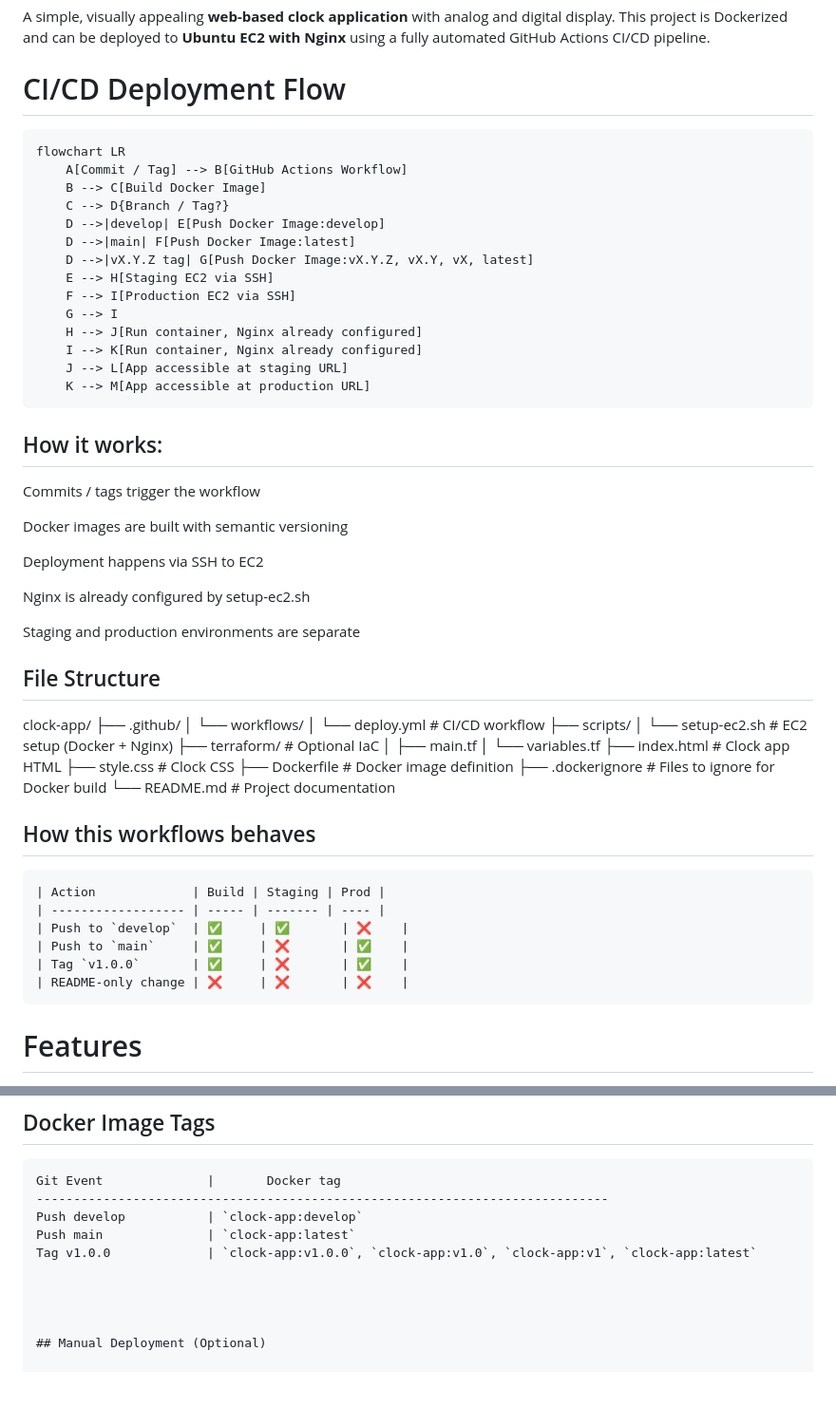
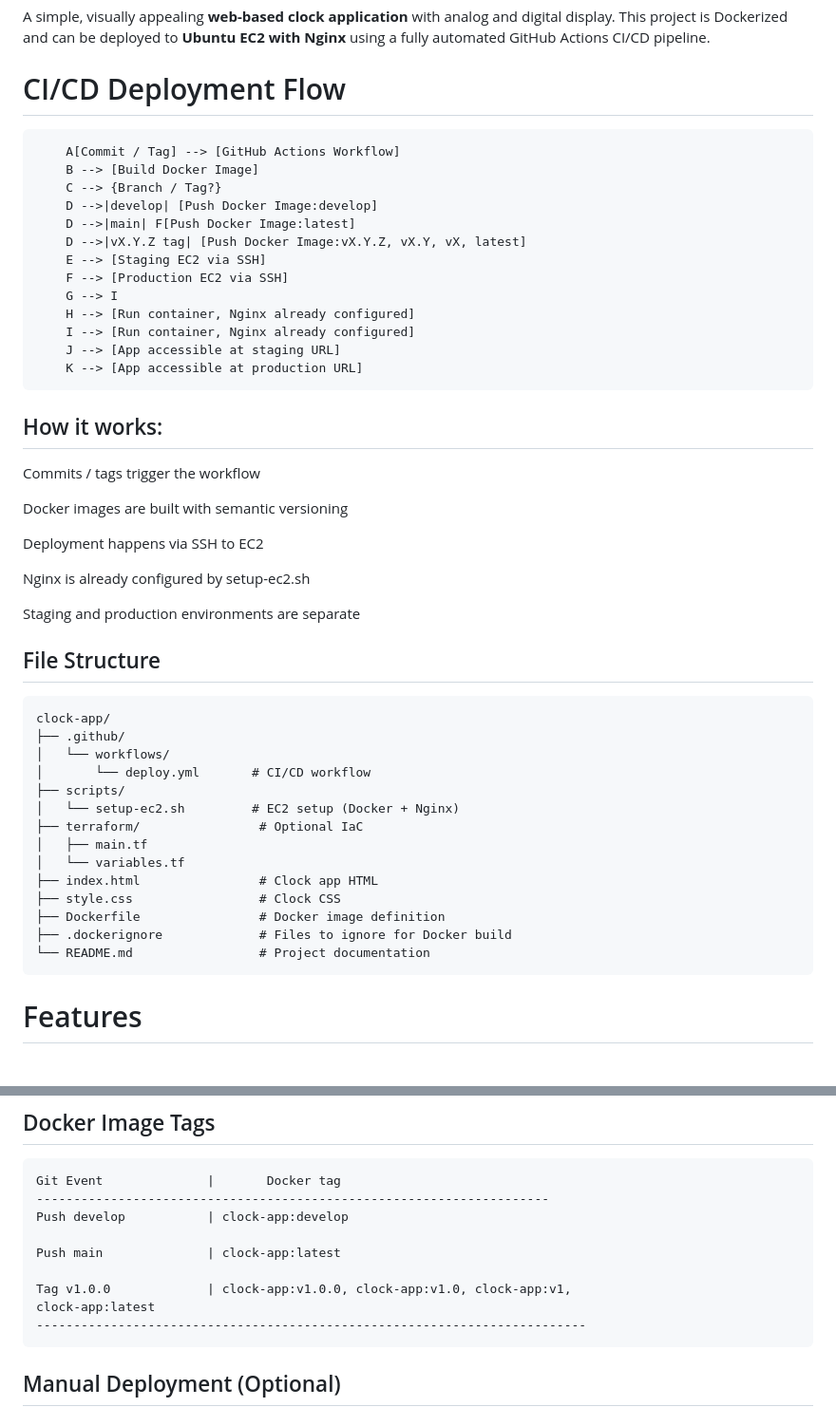
Before and after one commit to cojocloud/clock-app, a Markdown page: README.md, 2 parts joined by grey strips. Shown at 95% size. Rendered like a GitHub page; blank space fills up the shorter version.

````diff
--- a/README.md
+++ b/README.md
@@ -4,22 +4,20 @@ A simple, visually appealing **web-based clock application** with analog and dig
 This project is Dockerized and can be deployed to **Ubuntu EC2 with Nginx** using a fully automated GitHub Actions CI/CD pipeline.
 
 # CI/CD Deployment Flow
-
 ```
-flowchart LR
-    A[Commit / Tag] --> B[GitHub Actions Workflow]
-    B --> C[Build Docker Image]
-    C --> D{Branch / Tag?}
-    D -->|develop| E[Push Docker Image:develop]
+    A[Commit / Tag] --> [GitHub Actions Workflow]
+    B --> [Build Docker Image]
+    C --> {Branch / Tag?}
+    D -->|develop| [Push Docker Image:develop]
     D -->|main| F[Push Docker Image:latest]
-    D -->|vX.Y.Z tag| G[Push Docker Image:vX.Y.Z, vX.Y, vX, latest]
-    E --> H[Staging EC2 via SSH]
-    F --> I[Production EC2 via SSH]
+    D -->|vX.Y.Z tag| [Push Docker Image:vX.Y.Z, vX.Y, vX, latest]
+    E --> [Staging EC2 via SSH]
+    F --> [Production EC2 via SSH]
     G --> I
-    H --> J[Run container, Nginx already configured]
-    I --> K[Run container, Nginx already configured]
-    J --> L[App accessible at staging URL]
-    K --> M[App accessible at production URL]
+    H --> [Run container, Nginx already configured]
+    I --> [Run container, Nginx already configured]
+    J --> [App accessible at staging URL]
+    K --> [App accessible at production URL]
 ```
 
 ## How it works:
@@ -35,6 +33,7 @@ Nginx is already configured by setup-ec2.sh
 Staging and production environments are separate
 
 ## File Structure
+```
 clock-app/
 ├── .github/
 │   └── workflows/
@@ -49,17 +48,7 @@ clock-app/
 ├── Dockerfile                # Docker image definition
 ├── .dockerignore             # Files to ignore for Docker build
 └── README.md                 # Project documentation
-
-## How this workflows behaves
 ```
-| Action             | Build | Staging | Prod |
-| ------------------ | ----- | ------- | ---- |
-| Push to `develop`  | ✅     | ✅       | ❌    |
-| Push to `main`     | ✅     | ❌       | ✅    |
-| Tag `v1.0.0`       | ✅     | ❌       | ✅    |
-| README-only change | ❌     | ❌       | ❌    |
-```
-
 
 # Features
 
@@ -121,12 +110,15 @@ Add the following secrets to your repository:
 ## Docker Image Tags
 ```
 Git Event              |       Docker tag
------------------------------------------------------------------------------
-Push develop           | `clock-app:develop`
-Push main              | `clock-app:latest`
-Tag v1.0.0             | `clock-app:v1.0.0`, `clock-app:v1.0`, `clock-app:v1`, `clock-app:latest`
+---------------------------------------------------------------------
+Push develop           | clock-app:develop
 
+Push main              | clock-app:latest
 
+Tag v1.0.0             | clock-app:v1.0.0, clock-app:v1.0, clock-app:v1,
+clock-app:latest
+--------------------------------------------------------------------------
+```
 
 
 ## Manual Deployment (Optional)
````
